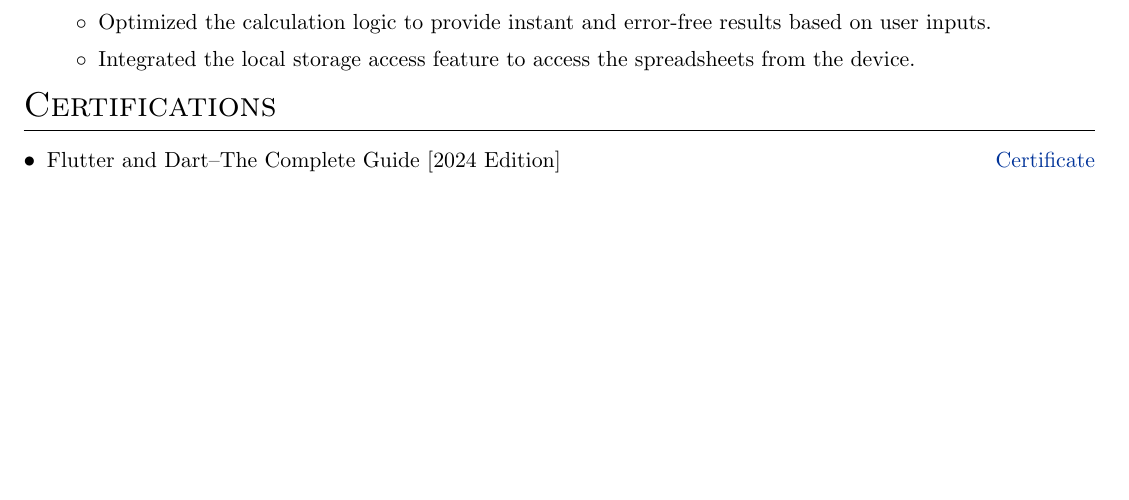
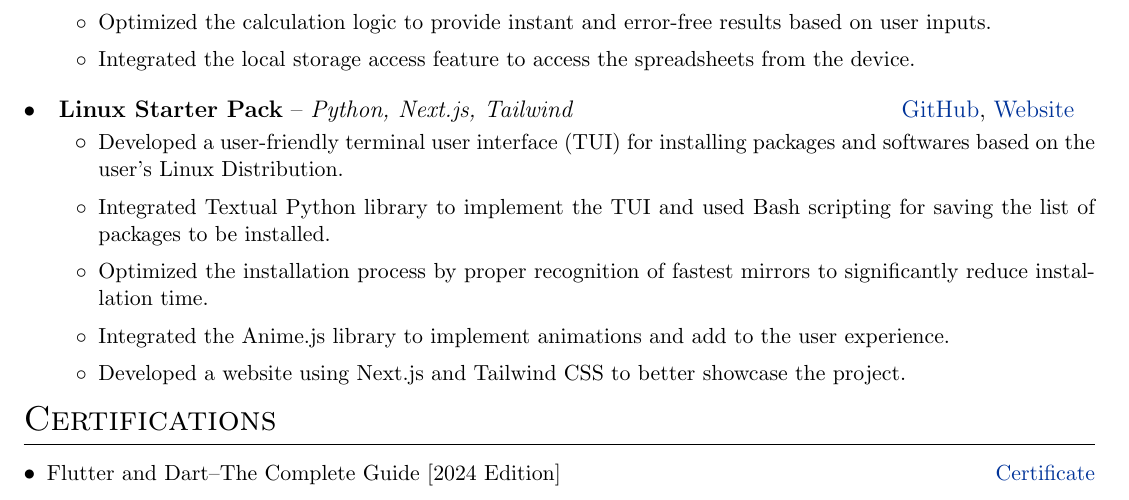
Before and after one commit to Surajsm60720/Resume, a LaTeX CV (cv.tex): part of the page, cut so that both start at the same text, the shorter picture padded with empty space. Compiled offline with pdfLaTeX.

Commit message:
improved resume

```diff
--- a/cv.tex
+++ b/cv.tex
@@ -143,6 +143,23 @@
 {Integrated the local storage access feature to access the spreadsheets from the device.}
 \resumeItemListEnd
 
+\vspace{1em}
+
+\expSubheading
+{Linux Starter Pack}{Python, Next.js, Tailwind}{\href{https://github.com/Surajsm60720/linux-starter-pack}{GitHub}, \href{linuxstarterpack.vercel.app}{Website}}
+\resumeItemListStart
+\resumeItem
+{Developed a user-friendly terminal user interface (TUI) for installing packages and softwares based on the user's Linux Distribution.}
+\resumeItem
+{Integrated Textual Python library to implement the TUI and used Bash scripting for saving the list of packages to be installed.}
+\resumeItem
+{Optimized the installation process by proper recognition of fastest mirrors to significantly reduce installation time.}
+\resumeItem
+{Integrated the Anime.js library to implement animations and add to the user experience.}
+\resumeItem
+{Developed a website using Next.js and Tailwind CSS to better showcase the project.}
+\resumeItemListEnd
+
 \resumeSubHeadingListEnd
 
 %----------------------------------------------------------------------------------------
```
Also changed, not shown: cv.pdf.
